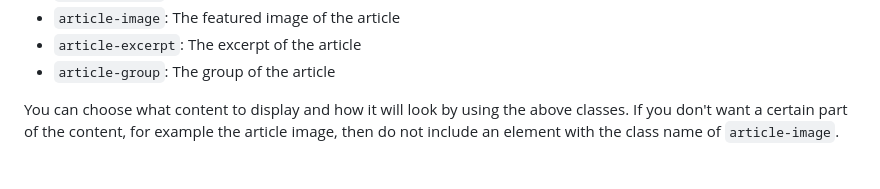
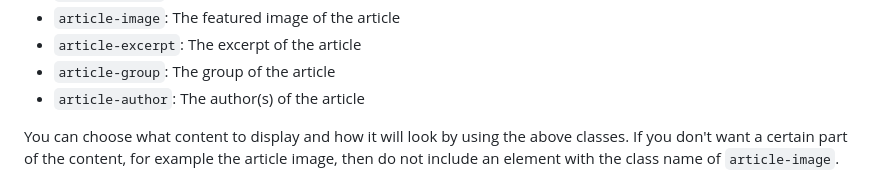
Before and after one commit to canonical/latest-news, a Markdown page: README.md, the part around one of its changes. Drawn GitHub-style.

Commit message:
docs: add `article-author` to readme (#53)

```diff
--- a/README.md
+++ b/README.md
@@ -66,6 +67,7 @@ The script will look for the following class names to use as hooks for content w
 - `article-image`: The featured image of the article
 - `article-excerpt`: The excerpt of the article
 - `article-group`: The group of the article
+- `article-author`: The author(s) of the article
 
 
 You can choose what content to display and how it will look by using the above classes. If you don't want a certain part of the content, for example the article image, then do not include an element with the class name of `article-image`.
```
Also changed, not shown: other parts of README.md (+1 -0 lines).
